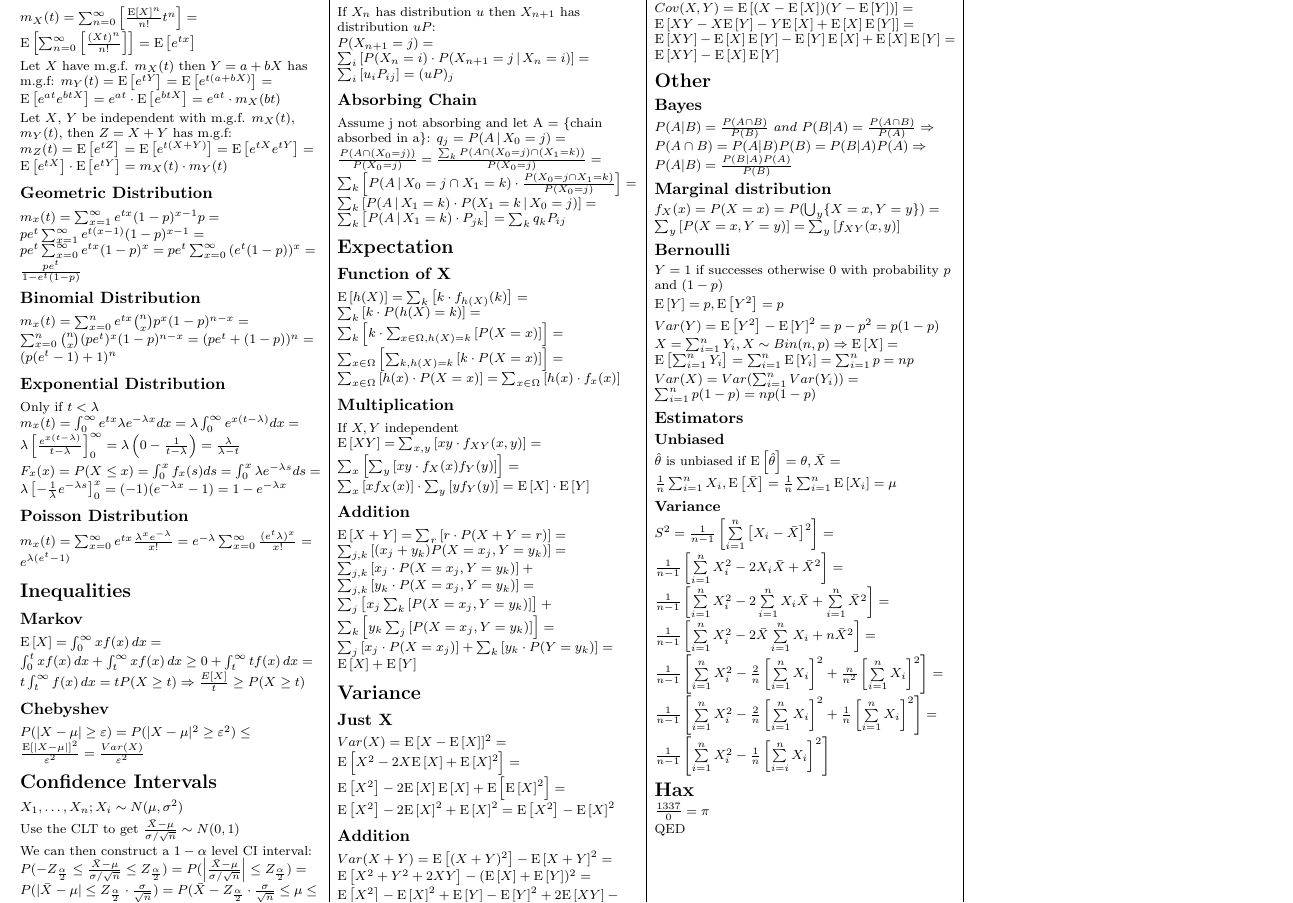
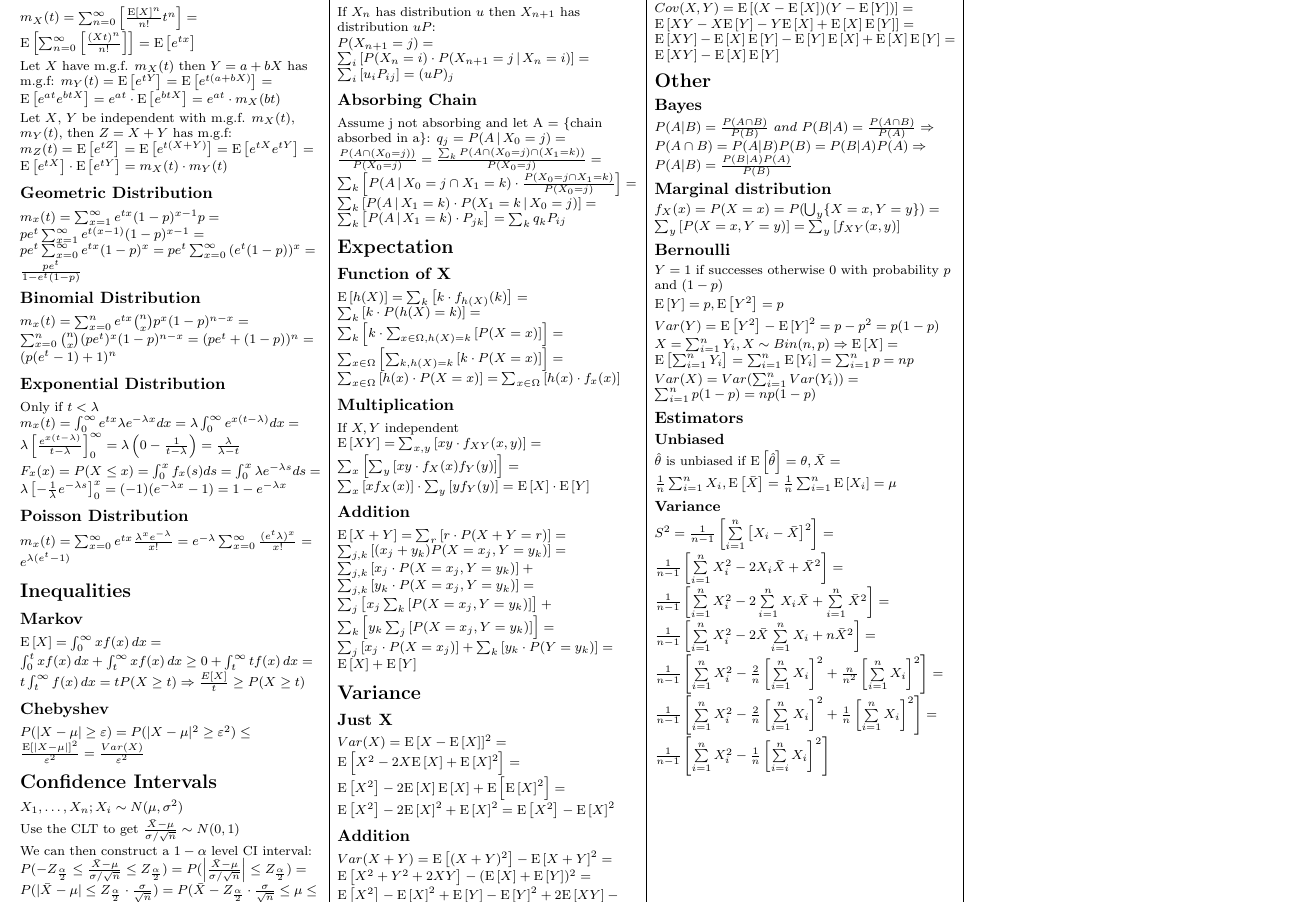
Before and after one commit to daoo/matstat, a LaTeX document (sheet.tex): part of page 2 of 2, cut so that both start at the same text. Compiled offline with pdfLaTeX.

Commit message:
Clean up

```diff
--- a/sheet.tex
+++ b/sheet.tex
@@ -778,12 +774,6 @@ If \(X, Y\) independent
 \end{math} \\[2pt]
 % (end)
 
-\section{Hax}
-\begin{math}
-  \frac{1337}{0} = \pi
-\end{math} \\[2pt]
-QED
-
 \newpage
 
 \end{multicols}
```
Also changed, not shown: sheet.tex (4 more changed lines).
